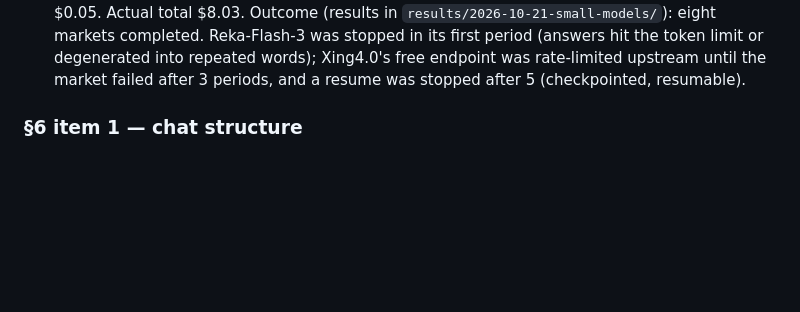
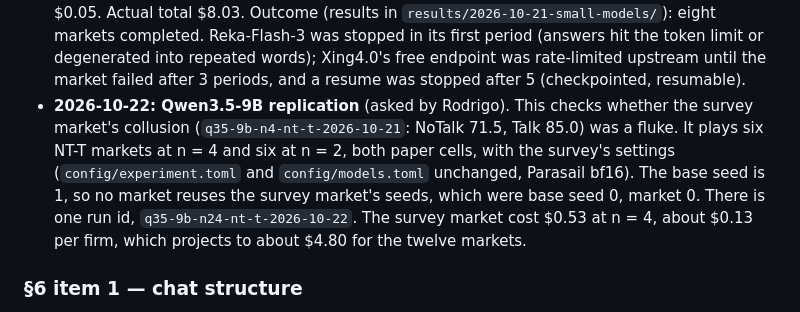
Before and after one commit to rdalcega/SPAR-oligopoly, a Markdown page: DECISIONS.md, the part around the change. Rendered like a GitHub page; blank space fills up the shorter version.

Commit message:
DECISIONS: Qwen3.5-9B replication, six NT-T markets at n = 2 and n = 4
Co-Authored-By: Claude Opus 5.5 <noreply@anthropic.com>

```diff
--- a/DECISIONS.md
+++ b/DECISIONS.md
@@ -99,6 +99,12 @@ Decided 2026-10-19 by Rodrigo Delgado in an interview with Claude Code. Items no
   its first period (answers hit the token limit or degenerated into repeated words); Xing4.0's free endpoint was
   rate-limited upstream until the market failed after 3 periods, and a resume was stopped after 5 (checkpointed,
   resumable).
+- **2026-10-22: Qwen3.5-9B replication** (asked by Rodrigo). This checks whether the survey market's collusion
+  (`q35-9b-n4-nt-t-2026-10-21`: NoTalk 71.5, Talk 85.0) was a fluke. It plays six NT-T markets at n = 4 and six at
+  n = 2, both paper cells, with the survey's settings (`config/experiment.toml` and `config/models.toml` unchanged,
+  Parasail bf16). The base seed is 1, so no market reuses the survey market's seeds, which were base seed 0,
+  market 0. There is one run id, `q35-9b-n24-nt-t-2026-10-22`. The survey market cost $0.53 at n = 4, about
+  $0.13 per firm, which projects to about $4.80 for the twelve markets.
 
 ### §6 item 1 — chat structure
 
```
